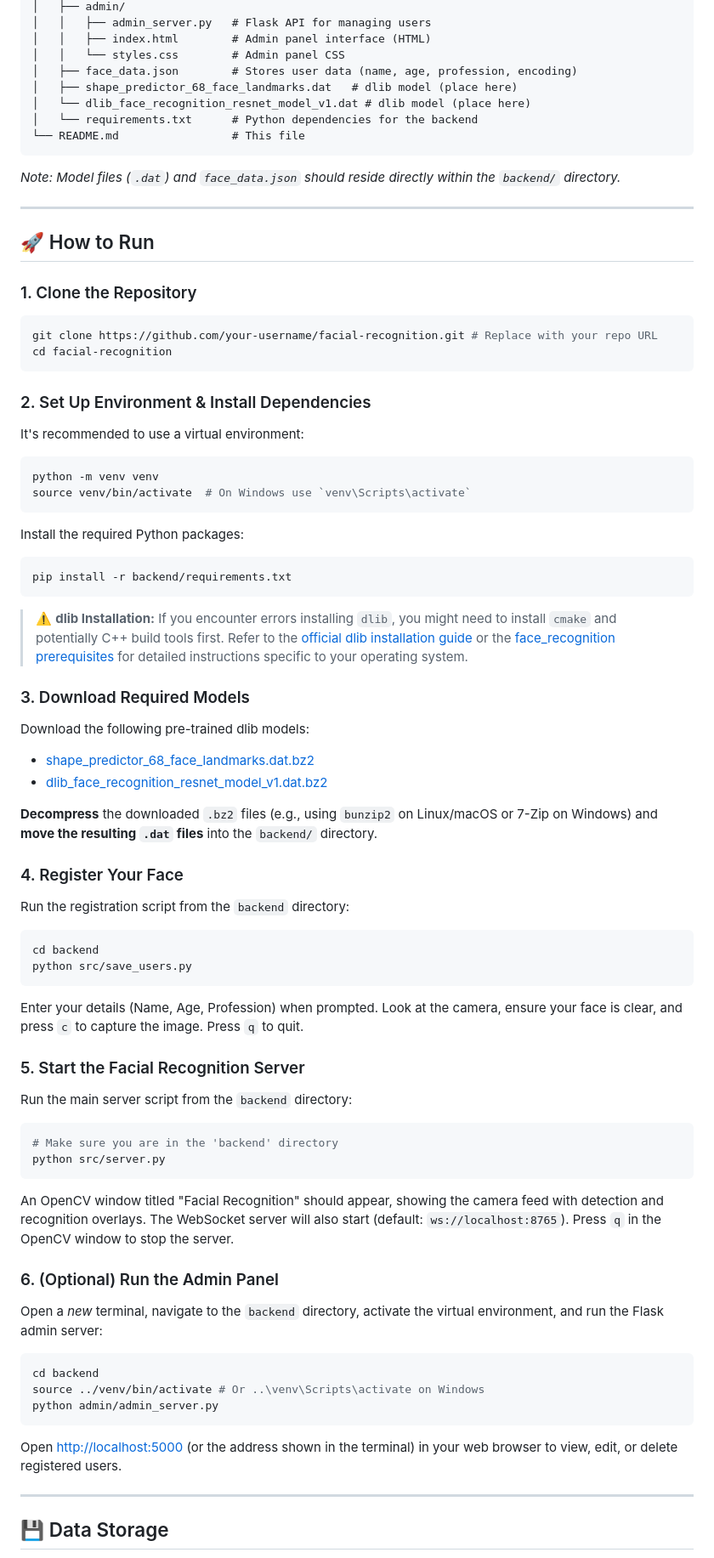
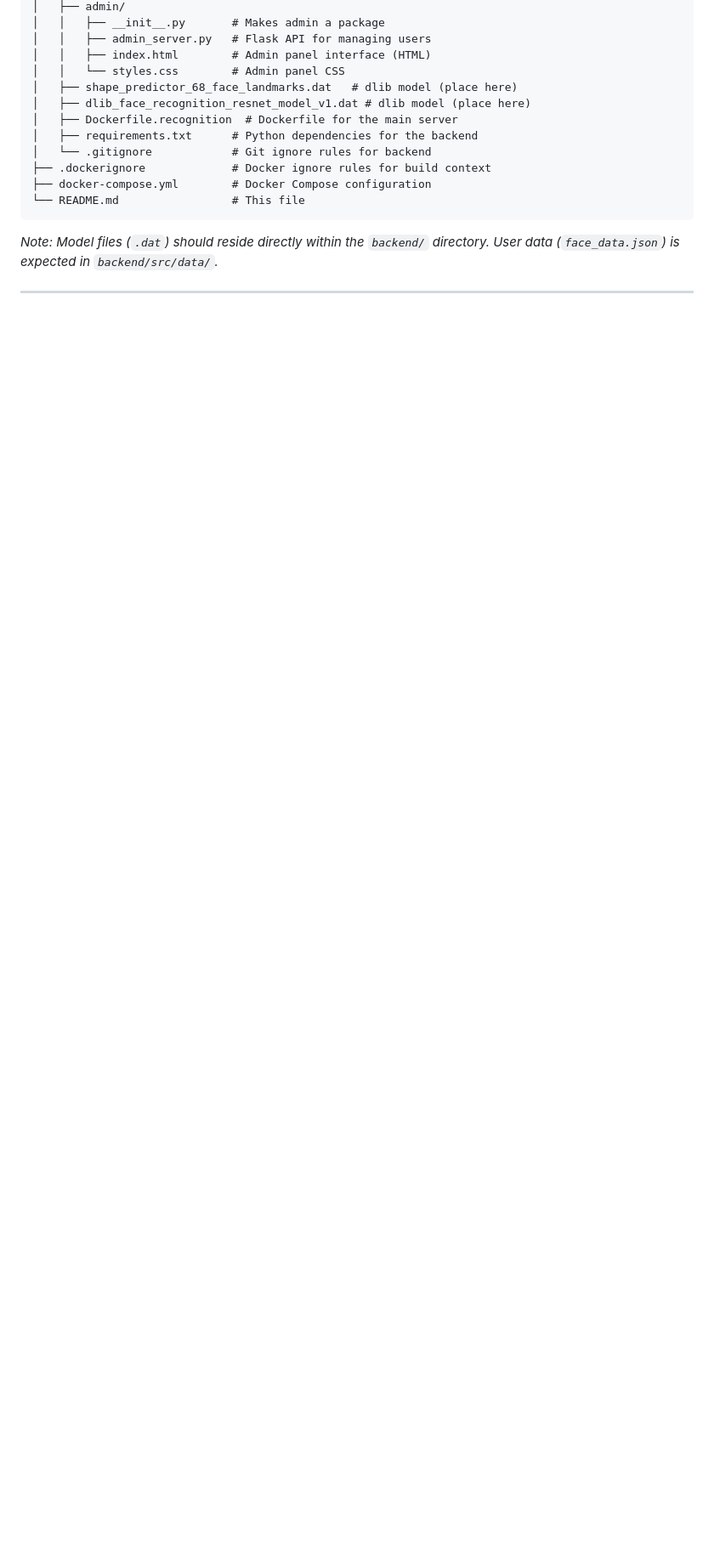
Before and after one commit to coelhoxyz/facial-recognition, a Markdown page: README.md, the part around one of its changes. Shown at 85% size. Drawn GitHub-style; blank space fills up the shorter version.

````diff
--- a/README.md
+++ b/README.md
@@ -42,88 +82,18 @@ facial-recognition/
 │   ├── admin/
+│   │   ├── __init__.py       # Makes admin a package
 │   │   ├── admin_server.py   # Flask API for managing users
 │   │   ├── index.html        # Admin panel interface (HTML)
 │   │   └── styles.css        # Admin panel CSS
-│   ├── face_data.json        # Stores user data (name, age, profession, encoding)
 │   ├── shape_predictor_68_face_landmarks.dat   # dlib model (place here)
-│   └── dlib_face_recognition_resnet_model_v1.dat # dlib model (place here)
-│   └── requirements.txt      # Python dependencies for the backend
+│   ├── dlib_face_recognition_resnet_model_v1.dat # dlib model (place here)
+│   ├── Dockerfile.recognition  # Dockerfile for the main server
+│   ├── requirements.txt      # Python dependencies for the backend
+│   └── .gitignore            # Git ignore rules for backend
+├── .dockerignore             # Docker ignore rules for build context
+├── docker-compose.yml        # Docker Compose configuration
 └── README.md                 # This file
 ```
 
-_Note: Model files (`.dat`) and `face_data.json` should reside directly within the `backend/` directory._
+_Note: Model files (`.dat`) should reside directly within the `backend/` directory. User data (`face_data.json`) is expected in `backend/src/data/`._
 
 ---
-
-## 🚀 How to Run
-
-### 1. Clone the Repository
-
-```bash
-git clone https://github.com/your-username/facial-recognition.git # Replace with your repo URL
-cd facial-recognition
-```
-
-### 2. Set Up Environment & Install Dependencies
-
-It's recommended to use a virtual environment:
-
-```bash
-python -m venv venv
-source venv/bin/activate  # On Windows use `venv\Scripts\activate`
-```
-
-Install the required Python packages:
-
-```bash
-pip install -r backend/requirements.txt
-```
-
-> ⚠️ **dlib Installation:** If you encounter errors installing `dlib`, you might need to install `cmake` and potentially C++ build tools first. Refer to the [official dlib installation guide](http://dlib.net/) or the [face_recognition prerequisites](https://github.com/ageitgey/face_recognition#installation) for detailed instructions specific to your operating system.
-
-### 3. Download Required Models
-
-Download the following pre-trained dlib models:
-
--   [shape_predictor_68_face_landmarks.dat.bz2](http://dlib.net/files/shape_predictor_68_face_landmarks.dat.bz2)
--   [dlib_face_recognition_resnet_model_v1.dat.bz2](http://dlib.net/files/dlib_face_recognition_resnet_model_v1.dat.bz2)
-
-**Decompress** the downloaded `.bz2` files (e.g., using `bunzip2` on Linux/macOS or 7-Zip on Windows) and **move the resulting `.dat` files** into the `backend/` directory.
-
-### 4. Register Your Face
-
-Run the registration script from the `backend` directory:
-
-```bash
-cd backend
-python src/save_users.py
-```
-
-Enter your details (Name, Age, Profession) when prompted. Look at the camera, ensure your face is clear, and press `c` to capture the image. Press `q` to quit.
-
-### 5. Start the Facial Recognition Server
-
-Run the main server script from the `backend` directory:
-
-```bash
-# Make sure you are in the 'backend' directory
-python src/server.py
-```
-
-An OpenCV window titled "Facial Recognition" should appear, showing the camera feed with detection and recognition overlays. The WebSocket server will also start (default: `ws://localhost:8765`). Press `q` in the OpenCV window to stop the server.
-
-### 6. (Optional) Run the Admin Panel
-
-Open a *new* terminal, navigate to the `backend` directory, activate the virtual environment, and run the Flask admin server:
-
-```bash
-cd backend
-source ../venv/bin/activate # Or ..\venv\Scripts\activate on Windows
-python admin/admin_server.py
-```
-
-Open [http://localhost:5000](http://localhost:5000) (or the address shown in the terminal) in your web browser to view, edit, or delete registered users.
-
----
-
-## 💾 Data Storage
-
````
Also changed, not shown: other parts of README.md (+65 -43 lines).
